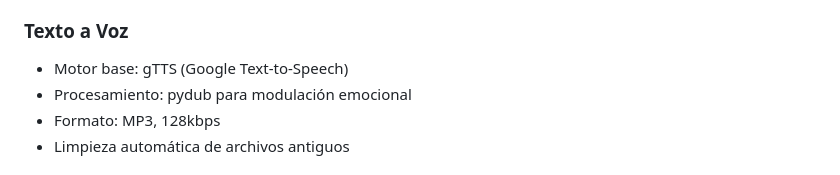
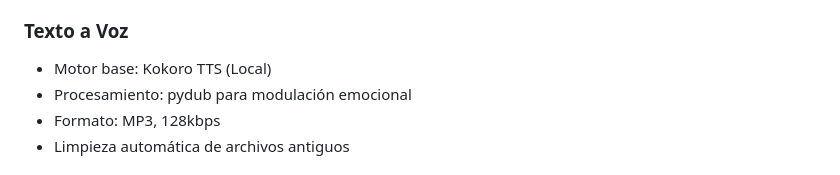
Before and after one commit to Mijin-VT/LILY-VIRTUAL-2.0, a Markdown page: README.md, the part around the change. GitHub-like rendering.

Commit message:
Change TTS engine from gTTS to Kokoro TTS

```diff
--- a/README.md
+++ b/README.md
@@ -375,7 +375,7 @@ Editar `models/tts_engine.py`, diccionario `voice_params`
 - Carga automática al iniciar
 
 ### Texto a Voz
-- Motor base: gTTS (Google Text-to-Speech)
+- Motor base: Kokoro TTS (Local)
 - Procesamiento: pydub para modulación emocional
 - Formato: MP3, 128kbps
 - Limpieza automática de archivos antiguos
```
